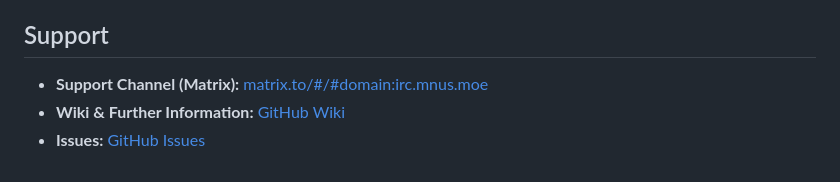
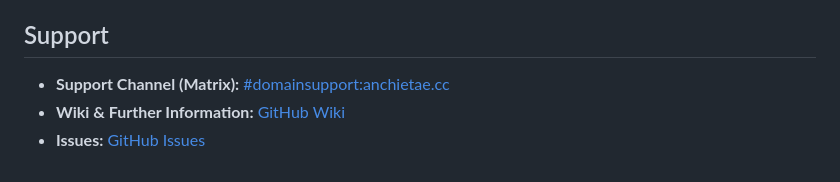
Before and after one commit to QwIT-Development/Domain, a Markdown page: readme.md, the part around the change. Drawn GitHub-style.

```diff
--- a/readme.md
+++ b/readme.md
@@ -160,6 +160,6 @@ This project is licensed under the GNU Affero General Public License v3.0 or lat
 
 ## Support
 
-*   **Support Channel (Matrix):** [matrix.to/#/#domain:irc.mnus.moe](https://matrix.to/#/#domain:irc.mnus.moe)
+*   **Support Channel (Matrix):** [#domainsupport:anchietae.cc](https://matrix.to/#/#domainsupport:anchietae.cc)
 *   **Wiki & Further Information:** [GitHub Wiki](https://github.com/QwIT-Development/Domain/wiki)
 *   **Issues:** [GitHub Issues](https://github.com/QwIT-Development/Domain/issues)
```
